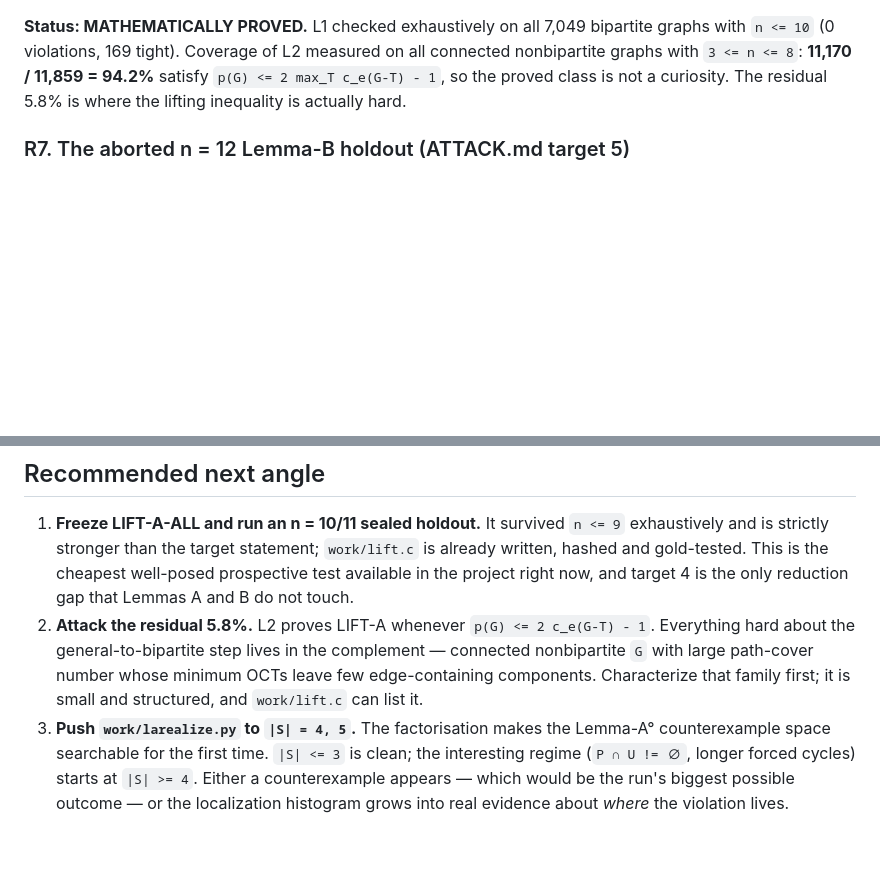
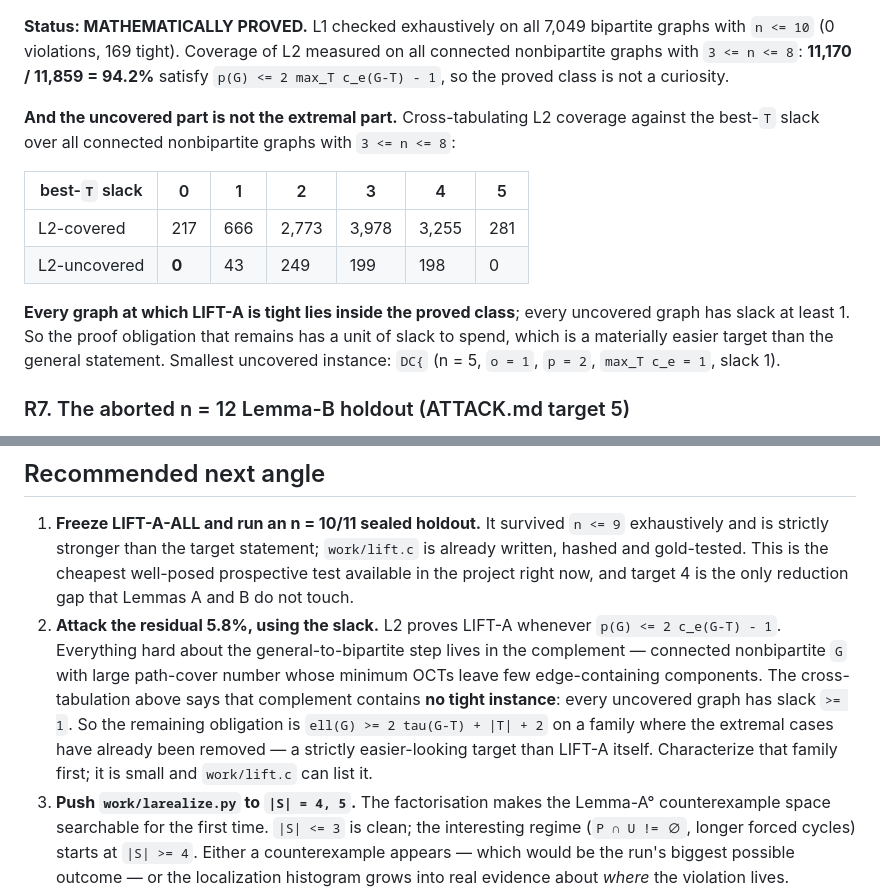
Before and after one commit to hora-algebra/wowii-conjecture-40, a Markdown page: ATTEMPT_REPORT.md, 2 parts joined by grey strips. Rendered like a GitHub page; blank space fills up the shorter version.

Commit message:
Record that every tight LIFT-A instance lies in the proved class L2

```diff
--- a/ATTEMPT_REPORT.md
+++ b/ATTEMPT_REPORT.md
@@ -354,8 +354,22 @@ which is strictly stronger than the conjecture on that class.
 bipartite graphs with `n <= 10` (0 violations, 169 tight). Coverage of L2
 measured on all connected nonbipartite graphs with `3 <= n <= 8`: **11,170 /
 11,859 = 94.2%** satisfy `p(G) <= 2 max_T c_e(G-T) - 1`, so the proved class is
-not a curiosity. The residual 5.8% is where the lifting inequality is actually
-hard.
+not a curiosity.
+
+**And the uncovered part is not the extremal part.** Cross-tabulating L2
+coverage against the best-`T` slack over all connected nonbipartite graphs with
+`3 <= n <= 8`:
+
+| best-`T` slack | 0 | 1 | 2 | 3 | 4 | 5 |
+|---|---|---|---|---|---|---|
+| L2-covered | 217 | 666 | 2,773 | 3,978 | 3,255 | 281 |
+| L2-uncovered | **0** | 43 | 249 | 199 | 198 | 0 |
+
+**Every graph at which LIFT-A is tight lies inside the proved class**; every
+uncovered graph has slack at least 1. So the proof obligation that remains has a
+unit of slack to spend, which is a materially easier target than the general
+statement. Smallest uncovered instance: `DC{` (n = 5, `o = 1`, `p = 2`,
+`max_T c_e = 1`, slack 1).
 
 ### R7. The aborted n = 12 Lemma-B holdout (ATTACK.md target 5)
 
@@ -422,11 +436,15 @@ finish.
    `work/lift.c` is already written, hashed and gold-tested. This is the
    cheapest well-posed prospective test available in the project right now, and
    target 4 is the only reduction gap that Lemmas A and B do not touch.
-2. **Attack the residual 5.8%.** L2 proves LIFT-A whenever
+2. **Attack the residual 5.8%, using the slack.** L2 proves LIFT-A whenever
    `p(G) <= 2 c_e(G-T) - 1`. Everything hard about the general-to-bipartite step
    lives in the complement — connected nonbipartite `G` with large path-cover
-   number whose minimum OCTs leave few edge-containing components. Characterize
-   that family first; it is small and structured, and `work/lift.c` can list it.
+   number whose minimum OCTs leave few edge-containing components. The
+   cross-tabulation above says that complement contains **no tight instance**:
+   every uncovered graph has slack `>= 1`. So the remaining obligation is
+   `ell(G) >= 2 tau(G-T) + |T| + 2` on a family where the extremal cases have
+   already been removed — a strictly easier-looking target than LIFT-A itself.
+   Characterize that family first; it is small and `work/lift.c` can list it.
 3. **Push `work/larealize.py` to `|S| = 4, 5`.** The factorisation makes the
    Lemma-A° counterexample space searchable for the first time. `|S| <= 3` is
    clean; the interesting regime (`P ∩ U != ∅`, longer forced cycles) starts at
```
Also changed, not shown: PREREG-LIFT.md (+17 -0 lines).
